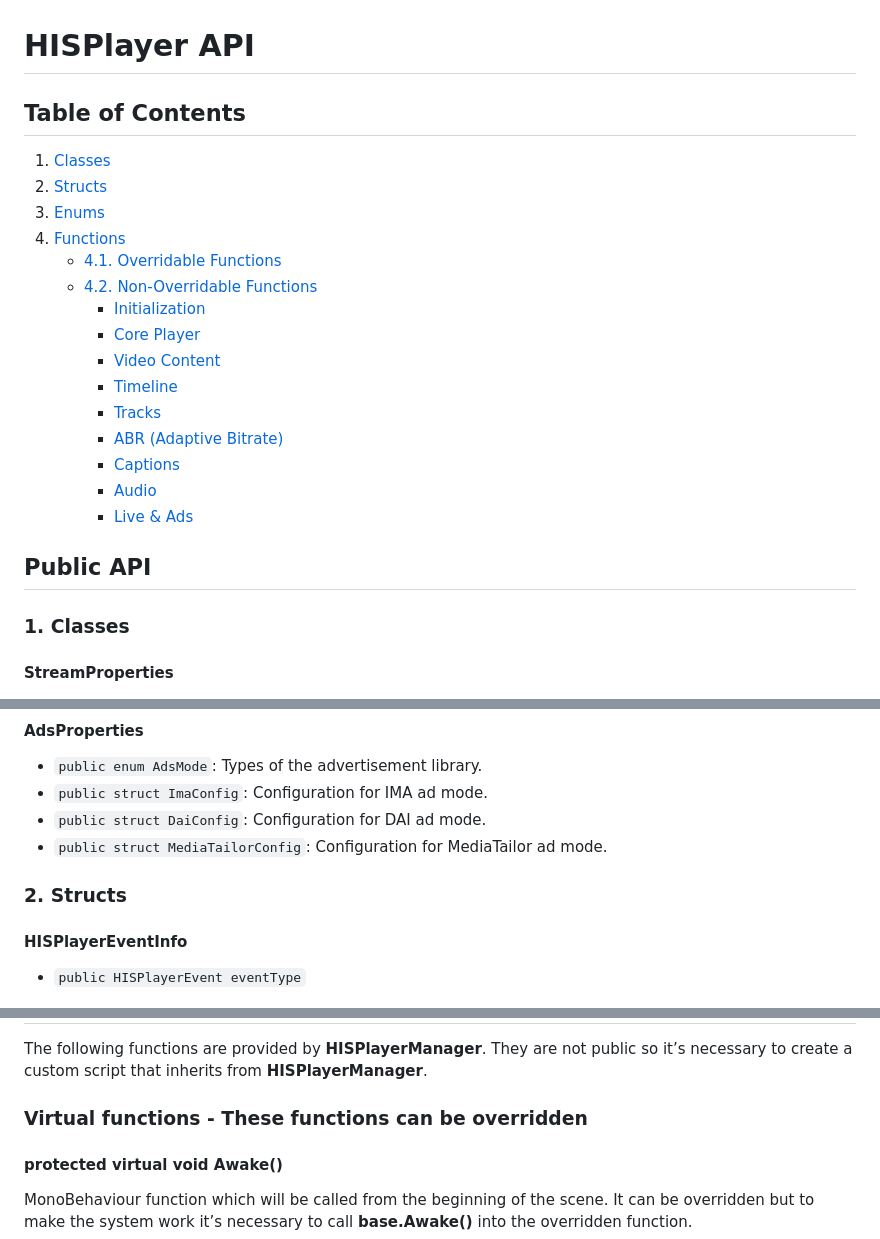
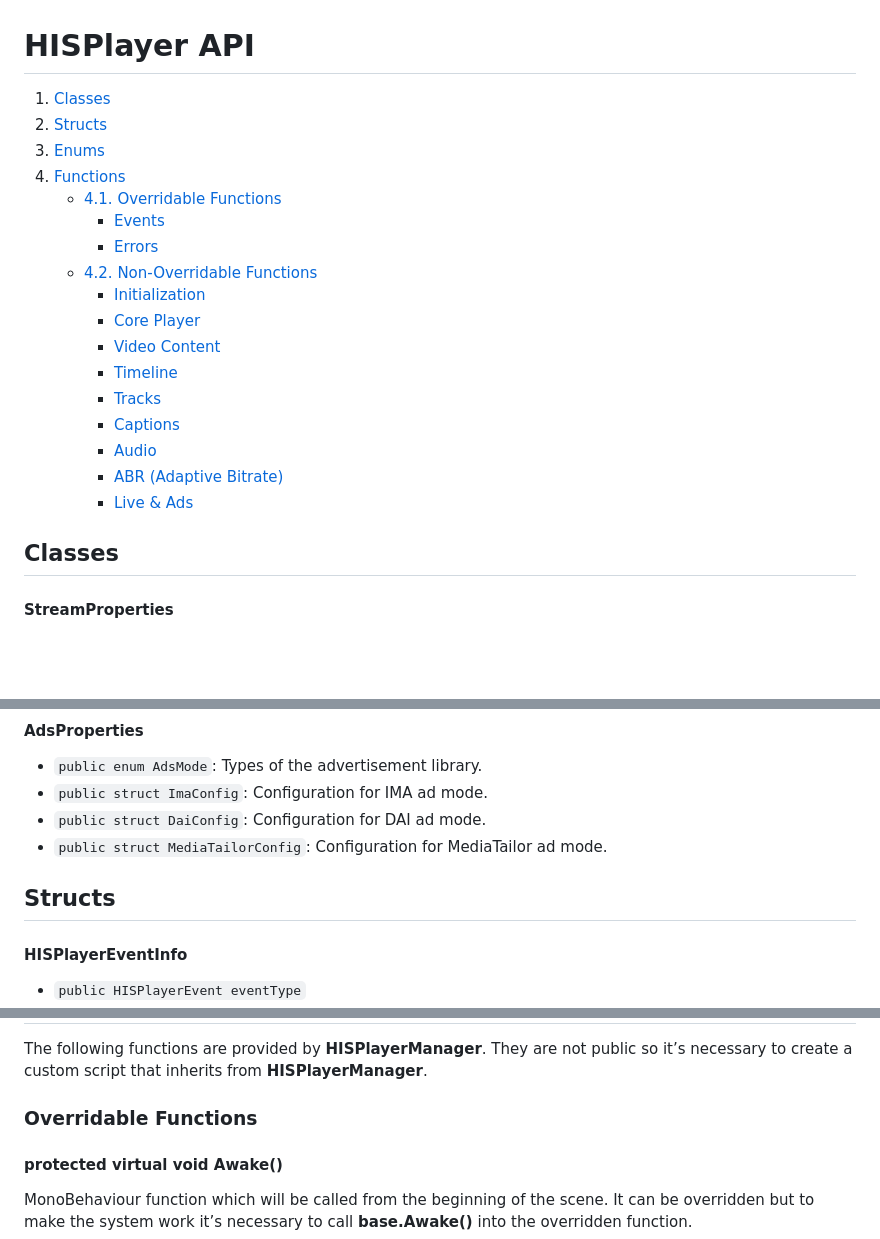
Before and after one commit to HISPlayer/UnityWebGL-SDK, a Markdown page: hisplayer-api.md, 3 parts joined by grey strips. Rendered like a GitHub page; blank space fills up the shorter version.

```diff
--- a/hisplayer-api.md
+++ b/hisplayer-api.md
@@ -1,27 +1,24 @@
 # HISPlayer API
 
-## Table of Contents
-
-1. [Classes](#1-classes)
-2. [Structs](#2-structs)
-3. [Enums](#3-enums)
-4. [Functions](#4-functions)
-   - [4.1. Overridable Functions](#41-overridable-functions)
-   - [4.2. Non-Overridable Functions](#42-non-overridable-functions)
-     - [Initialization](#initialization)
-     - [Core Player](#core-player)
-     - [Video Content](#video-content)
-     - [Timeline](#timeline)
-     - [Tracks](#tracks)
-     - [ABR (Adaptive Bitrate)](#abr-adaptive-bitrate)
-     - [Captions](#captions)
-     - [Audio](#audio)
+1. [Classes](#Classes)
+2. [Structs](#Structs)
+3. [Enums](#Enums)
+4. [Functions](#Functions)
+   - [4.1. Overridable Functions](#Overridable-functions)
+     - [Events](#Events)
+     - [Errors](#Errors)
+   - [4.2. Non-Overridable Functions](#Non-overridable-functions)
+     - [Initialization](#Initialization)
+     - [Core Player](#Core-Player)
+     - [Video Content](#Video-Content)
+     - [Timeline](#Timeline)
+     - [Tracks](#Tracks)
+     - [Captions](#Captions)
+     - [Audio](#Audio)
+     - [ABR (Adaptive Bitrate)](#ABR-adaptive-bitrate)
      - [Live & Ads](#live--ads)
 
-
-## Public API
-
-### 1. Classes
+## Classes
 
 #### StreamProperties
 
@@ -47,7 +44,8 @@
 - `public struct ImaConfig`: Configuration for IMA ad mode.
 - `public struct DaiConfig`: Configuration for DAI ad mode.
 - `public struct MediaTailorConfig`: Configuration for MediaTailor ad mode.
-### 2. Structs
+
+## Structs
 
 #### HISPlayerEventInfo
 
@@ -178,7 +176,7 @@ public enum LogLevel
 ## Functions
 The following functions are provided by **HISPlayerManager**. They are not public so it’s necessary to create a custom script that inherits from **HISPlayerManager**.
 
-### Virtual functions - These functions can be overridden
+### Overridable Functions
 
 #### protected virtual void Awake()
 MonoBehaviour function which will be called from the beginning of the scene. It can be overridden but to make the system work it’s necessary to call **base.Awake()** into the overridden function.
```
